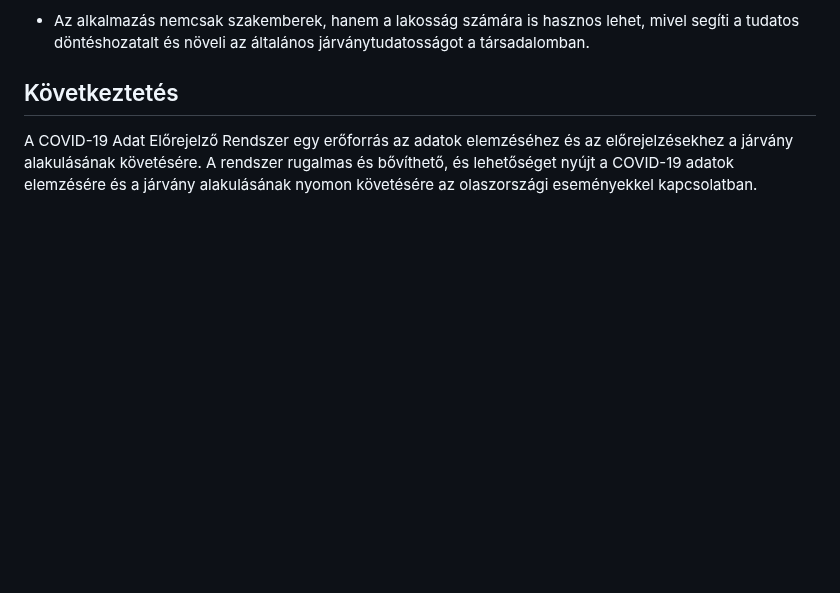
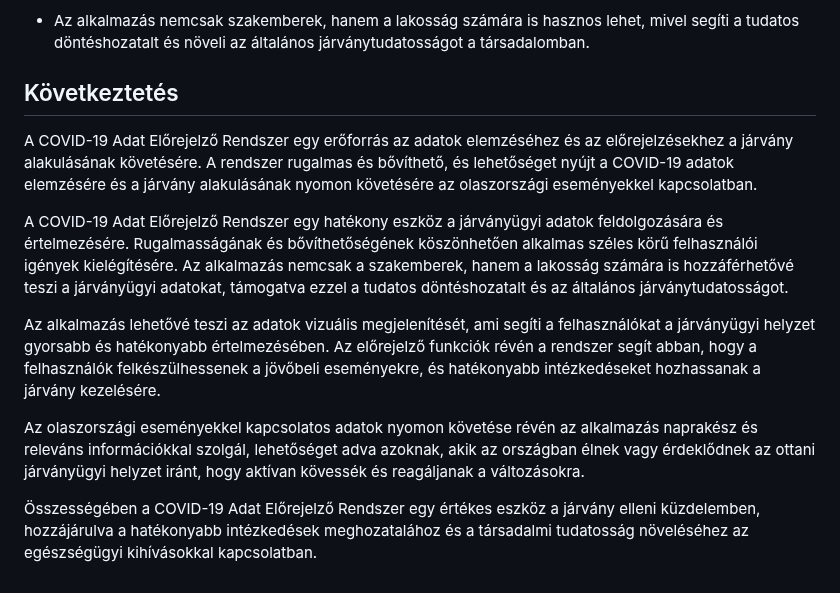
Before and after one commit to Buksii/szfmnagy23, a Markdown page: Project_Structure/funkspec.md, the part around the change. GitHub-like rendering; blank space fills up the shorter version.

Commit message:
funskpec update

```diff
--- a/Project_Structure/funkspec.md
+++ b/Project_Structure/funkspec.md
@@ -143,3 +143,11 @@ Az alábbiakban részletesen leírjuk a rendszer funkcióit és a hozzájuk tart
 ## Következtetés
 
 A COVID-19 Adat Előrejelző Rendszer egy erőforrás az adatok elemzéséhez és az előrejelzésekhez a járvány alakulásának követésére. A rendszer rugalmas és bővíthető, és lehetőséget nyújt a COVID-19 adatok elemzésére és a járvány alakulásának nyomon követésére az olaszországi eseményekkel kapcsolatban.
+
+A COVID-19 Adat Előrejelző Rendszer egy hatékony eszköz a járványügyi adatok feldolgozására és értelmezésére. Rugalmasságának és bővíthetőségének köszönhetően alkalmas széles körű felhasználói igények kielégítésére. Az alkalmazás nemcsak a szakemberek, hanem a lakosság számára is hozzáférhetővé teszi a járványügyi adatokat, támogatva ezzel a tudatos döntéshozatalt és az általános járványtudatosságot.
+
+Az alkalmazás lehetővé teszi az adatok vizuális megjelenítését, ami segíti a felhasználókat a járványügyi helyzet gyorsabb és hatékonyabb értelmezésében. Az előrejelző funkciók révén a rendszer segít abban, hogy a felhasználók felkészülhessenek a jövőbeli eseményekre, és hatékonyabb intézkedéseket hozhassanak a járvány kezelésére.
+
+Az olaszországi eseményekkel kapcsolatos adatok nyomon követése révén az alkalmazás naprakész és releváns információkkal szolgál, lehetőséget adva azoknak, akik az országban élnek vagy érdeklődnek az ottani járványügyi helyzet iránt, hogy aktívan kövessék és reagáljanak a változásokra.
+
+Összességében a COVID-19 Adat Előrejelző Rendszer egy értékes eszköz a járvány elleni küzdelemben, hozzájárulva a hatékonyabb intézkedések meghozatalához és a társadalmi tudatosság növeléséhez az egészségügyi kihívásokkal kapcsolatban.
```
